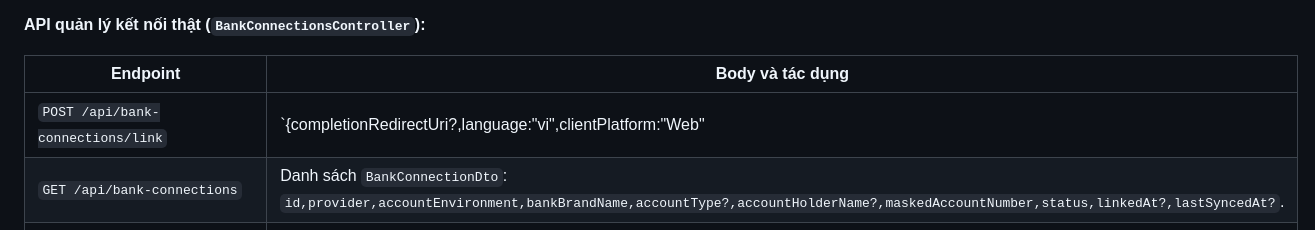
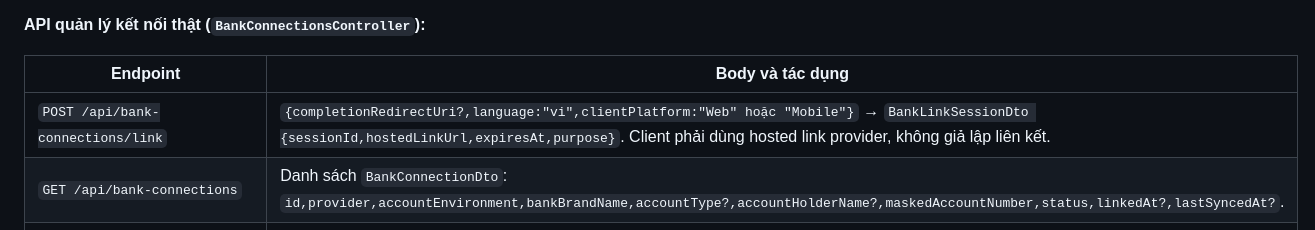
Before and after one commit to thien230314-bit/Spendwise, a Markdown page: User.md, the part around the change. GitHub-like rendering.

Commit message:
docs(user): fix bank link table Markdown formatting

```diff
--- a/User.md
+++ b/User.md
@@ -189,7 +189,7 @@ Ba luồng **khác nhau**, không được gộp một màn xác nhận có cùn
 
 | Endpoint | Body và tác dụng |
 |---|---|
-| `POST /api/bank-connections/link` | `{completionRedirectUri?,language:"vi",clientPlatform:"Web" | "Mobile"}` → `BankLinkSessionDto {sessionId,hostedLinkUrl,expiresAt,purpose}`. Client phải dùng hosted link provider, không giả lập liên kết. |
+| `POST /api/bank-connections/link` | `{completionRedirectUri?,language:"vi",clientPlatform:"Web" hoặc "Mobile"}` → `BankLinkSessionDto {sessionId,hostedLinkUrl,expiresAt,purpose}`. Client phải dùng hosted link provider, không giả lập liên kết. |
 | `GET /api/bank-connections` | Danh sách `BankConnectionDto`: `id,provider,accountEnvironment,bankBrandName,accountType?,accountHolderName?,maskedAccountNumber,status,linkedAt?,lastSyncedAt?`. |
 | `GET /api/bank-connections/{id}` | Chi tiết kết nối thuộc người dùng. |
 | `POST /api/bank-connections/{id}/unlink` | Body `CreateBankLinkRequest`, trả session; chờ xác nhận provider. |
```
